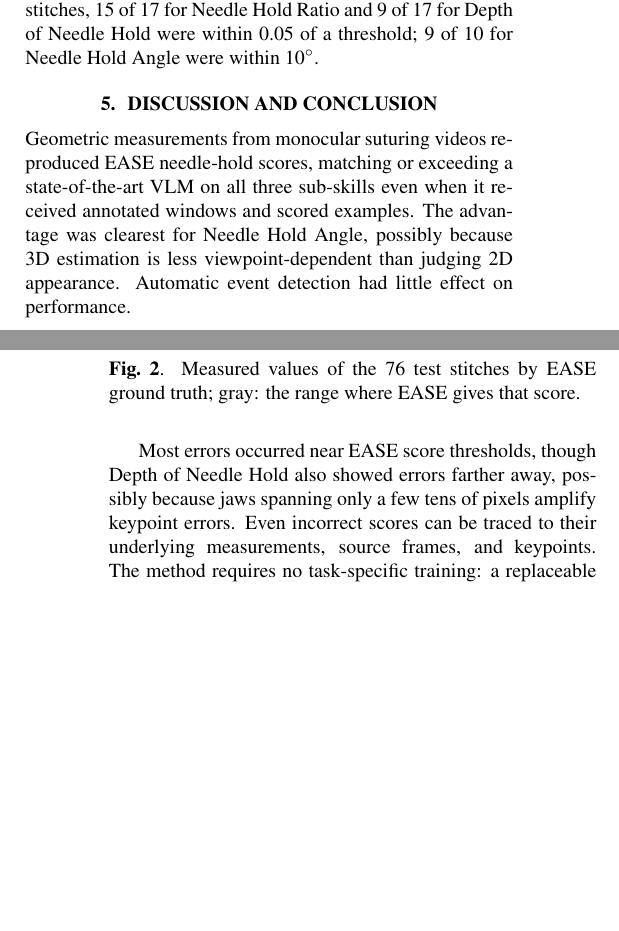
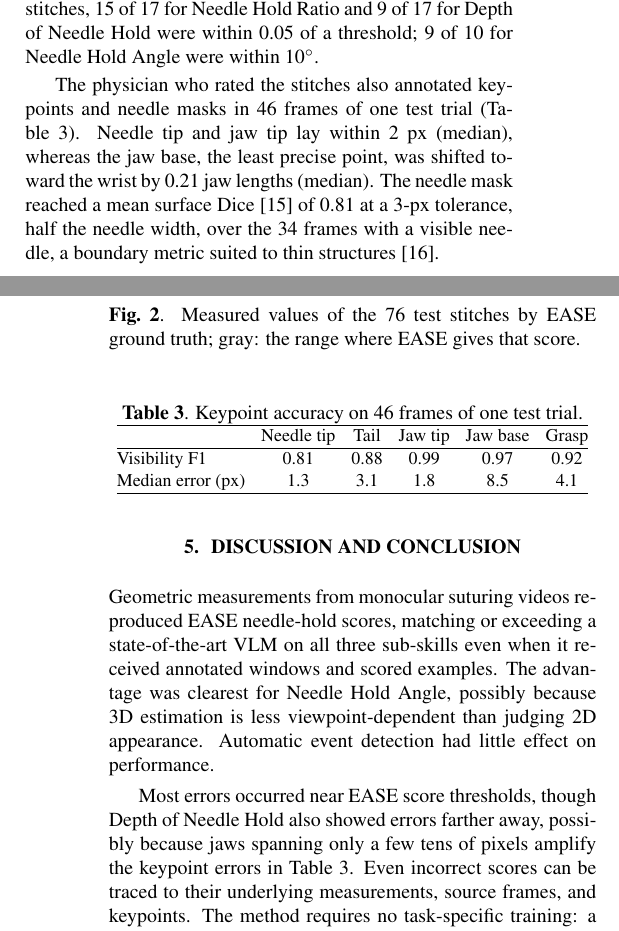
Before and after one commit to chickenta2ta/suturing-skill-assessment, a LaTeX paper (paper/Template_ISBI_latex.tex, which reads paper/sec/discussion_conclusion.tex, paper/sec/results.tex): two parts of the columns of pages 3 and 4 of 5, joined at a grey line, cut so that both start at the same text, the shorter picture padded with empty space. Compiled offline with pdfLaTeX.

Commit message:
知覚精度の表と段落を追加

```diff
--- a/paper/sec/discussion_conclusion.tex
+++ b/paper/sec/discussion_conclusion.tex
@@ -10,7 +10,7 @@ event detection had little effect on performance.
 
 Most errors occurred near EASE score thresholds, though Depth of Needle Hold
 also showed errors farther away, possibly because jaws spanning only a few
-tens of pixels amplify keypoint errors. Even incorrect scores can be traced to
+tens of pixels amplify the keypoint errors in Table~\ref{tab:perception}. Even incorrect scores can be traced to
 their underlying measurements, source frames, and keypoints. The method
 requires no task-specific training: a replaceable general-purpose VLM handles
 perception, while geometry and scoring follow EASE criteria. This may ease
--- a/paper/sec/results.tex
+++ b/paper/sec/results.tex
@@ -46,3 +46,27 @@ Depth of Needle Hold & 0.890 & 0.655 \\
 gray: the range where EASE gives that score.}
 \label{fig:values}
 \end{figure}
+
+The physician who rated the stitches also annotated keypoints and needle masks
+in 46 frames of one test trial (Table~\ref{tab:perception}). Needle tip and
+jaw tip lay within 2 px (median), whereas the jaw base, the least precise
+point, was shifted toward the wrist by 0.21 jaw lengths (median). The needle
+mask reached a mean surface Dice~\cite{Nikolov2021} of 0.81 at a 3-px
+tolerance, half the needle width, over the 34 frames with a visible needle, a
+boundary metric suited to thin structures~\cite{MaierHein2024}.
+
+\begin{table}[t]
+\centering
+\small
+\setlength{\tabcolsep}{4pt}
+\caption{Keypoint accuracy on 46 frames of one test trial.}
+\label{tab:perception}
+\begin{tabular}{@{}lccccc@{}}
+\hline
+& Needle tip & Tail & Jaw tip & Jaw base & Grasp \\
+\hline
+Visibility F1 & 0.81 & 0.88 & 0.99 & 0.97 & 0.92 \\
+Median error (px) & 1.3 & 3.1 & 1.8 & 8.5 & 4.1 \\
+\hline
+\end{tabular}
+\end{table}
```
Also changed, not shown: paper/PROVENANCE.md (+1 -0 lines), paper/refs.bib (+26 -0 lines).
